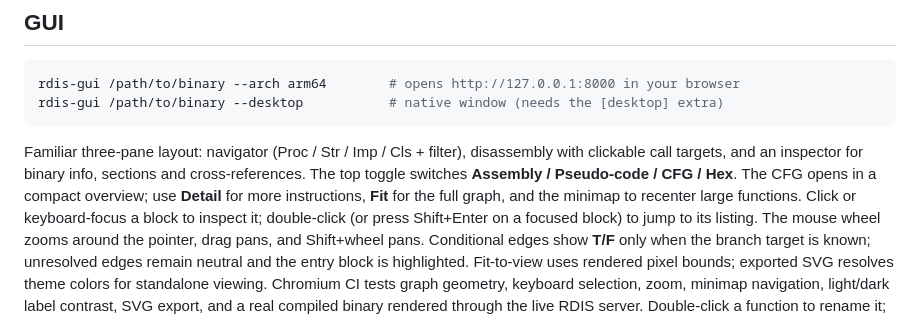
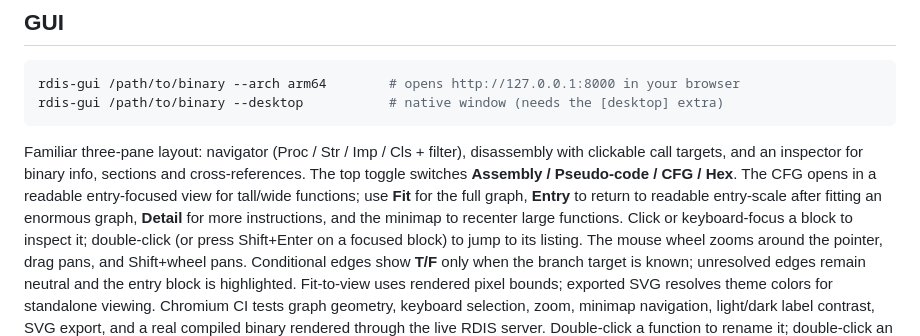
Before and after one commit to sagarchive/rdis, a Markdown page: README.md, the part around the change. Rendered like a GitHub page.

Commit message:
docs: explain Entry reset for enormous CFGs

```diff
--- a/README.md
+++ b/README.md
@@ -116,8 +116,7 @@ rdis-gui /path/to/binary --desktop           # native window (needs the [desktop
 
 Familiar three-pane layout: navigator (Proc / Str / Imp / Cls + filter), disassembly with
 clickable call targets, and an inspector for binary info, sections and cross-references. The top
-toggle switches **Assembly / Pseudo-code / CFG / Hex**. The CFG opens in a compact overview; use
-**Detail** for more instructions, **Fit** for the full graph, and the minimap to recenter large
+toggle switches **Assembly / Pseudo-code / CFG / Hex**. The CFG opens in a readable entry-focused view for tall/wide functions; use **Fit** for the full graph, **Entry** to return to readable entry-scale after fitting an enormous graph, **Detail** for more instructions, and the minimap to recenter large
 functions. Click or keyboard-focus a block to inspect it; double-click (or press Shift+Enter on a
 focused block) to jump to its listing. The mouse wheel zooms around the pointer, drag pans, and
 Shift+wheel pans. Conditional edges show **T/F** only when the branch target is known; unresolved
```
